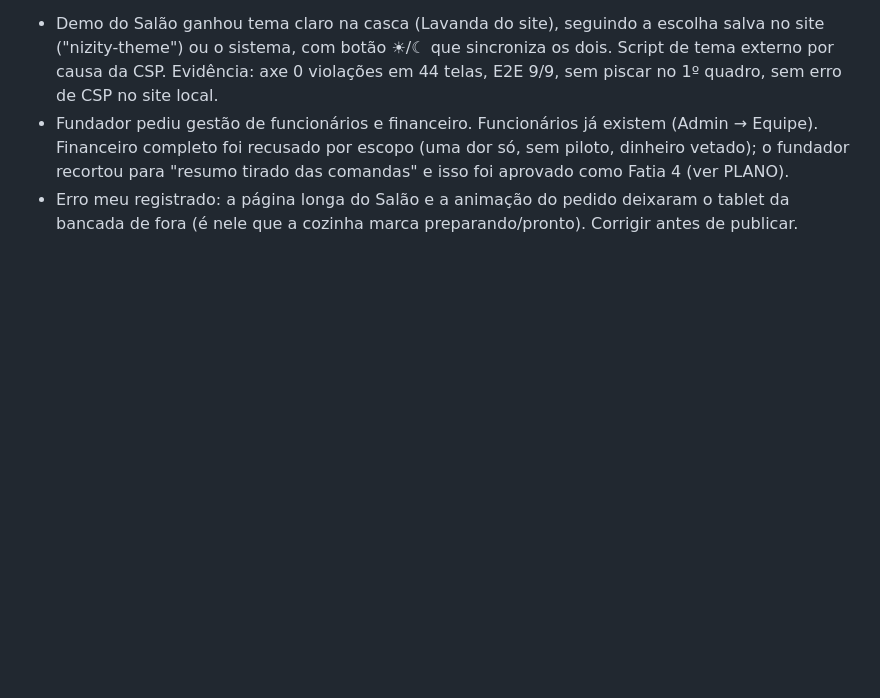
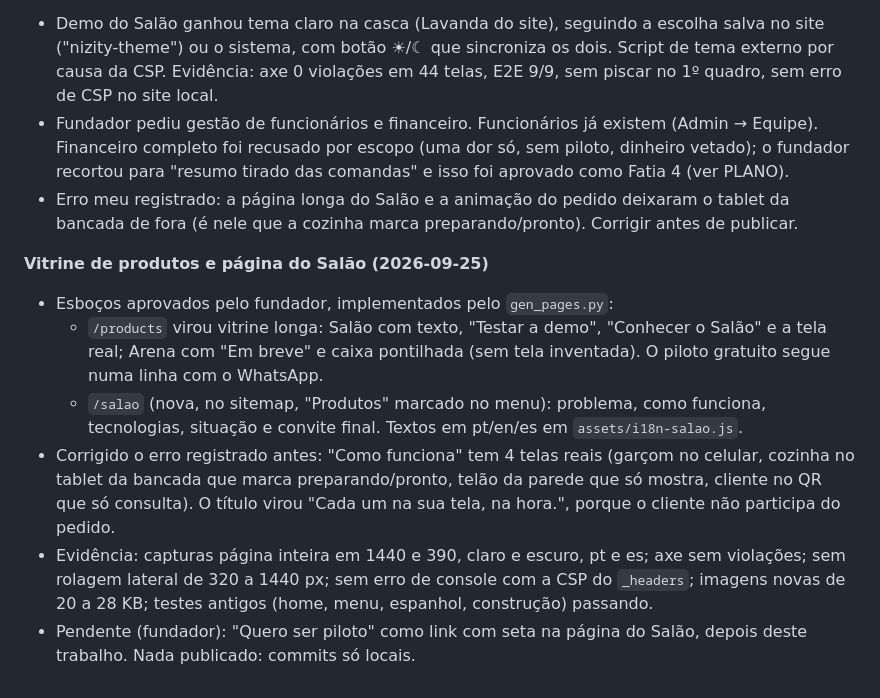
Before and after one commit to Nizity/Nizity, a Markdown page: docs/DIARIO.md, the part around the change. GitHub-like rendering; blank space fills up the shorter version.

Commit message:
Diário: vitrine de produtos e página do Salão
Co-Authored-By: Claude Opus 5.5 <noreply@anthropic.com>
Claude-Session: https://claude.ai/code/session_01XoF4zYaMrWLep7WzruRzCr

```diff
--- a/docs/DIARIO.md
+++ b/docs/DIARIO.md
@@ -132,3 +132,11 @@
 - Demo do Salão ganhou tema claro na casca (Lavanda do site), seguindo a escolha salva no site ("nizity-theme") ou o sistema, com botão ☀/☾ que sincroniza os dois. Script de tema externo por causa da CSP. Evidência: axe 0 violações em 44 telas, E2E 9/9, sem piscar no 1º quadro, sem erro de CSP no site local.
 - Fundador pediu gestão de funcionários e financeiro. Funcionários já existem (Admin → Equipe). Financeiro completo foi recusado por escopo (uma dor só, sem piloto, dinheiro vetado); o fundador recortou para "resumo tirado das comandas" e isso foi aprovado como Fatia 4 (ver PLANO).
 - Erro meu registrado: a página longa do Salão e a animação do pedido deixaram o tablet da bancada de fora (é nele que a cozinha marca preparando/pronto). Corrigir antes de publicar.
+
+**Vitrine de produtos e página do Salão (2026-09-25)**
+- Esboços aprovados pelo fundador, implementados pelo `gen_pages.py`:
+  - `/products` virou vitrine longa: Salão com texto, "Testar a demo", "Conhecer o Salão" e a tela real; Arena com "Em breve" e caixa pontilhada (sem tela inventada). O piloto gratuito segue numa linha com o WhatsApp.
+  - `/salao` (nova, no sitemap, "Produtos" marcado no menu): problema, como funciona, tecnologias, situação e convite final. Textos em pt/en/es em `assets/i18n-salao.js`.
+- Corrigido o erro registrado antes: "Como funciona" tem 4 telas reais (garçom no celular, cozinha no tablet da bancada que marca preparando/pronto, telão da parede que só mostra, cliente no QR que só consulta). O título virou "Cada um na sua tela, na hora.", porque o cliente não participa do pedido.
+- Evidência: capturas página inteira em 1440 e 390, claro e escuro, pt e es; axe sem violações; sem rolagem lateral de 320 a 1440 px; sem erro de console com a CSP do `_headers`; imagens novas de 20 a 28 KB; testes antigos (home, menu, espanhol, construção) passando.
+- Pendente (fundador): "Quero ser piloto" como link com seta na página do Salão, depois deste trabalho. Nada publicado: commits só locais.
```
